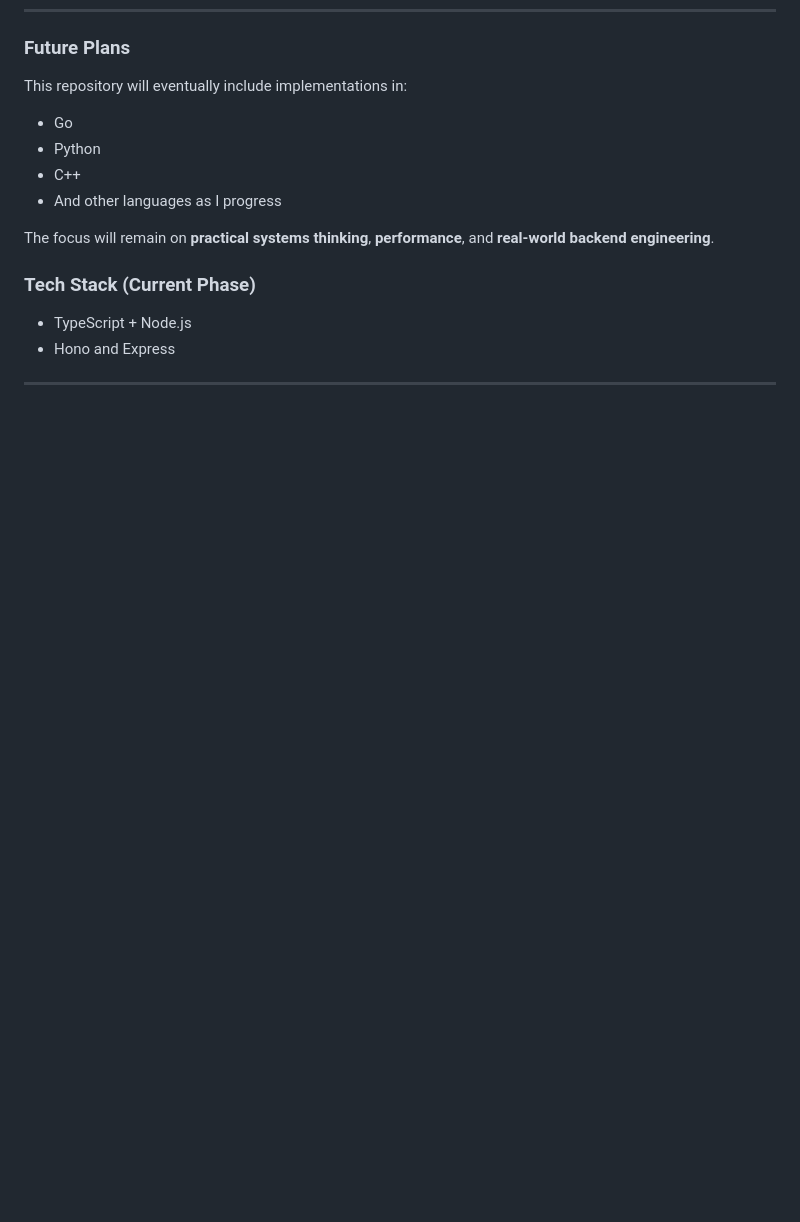
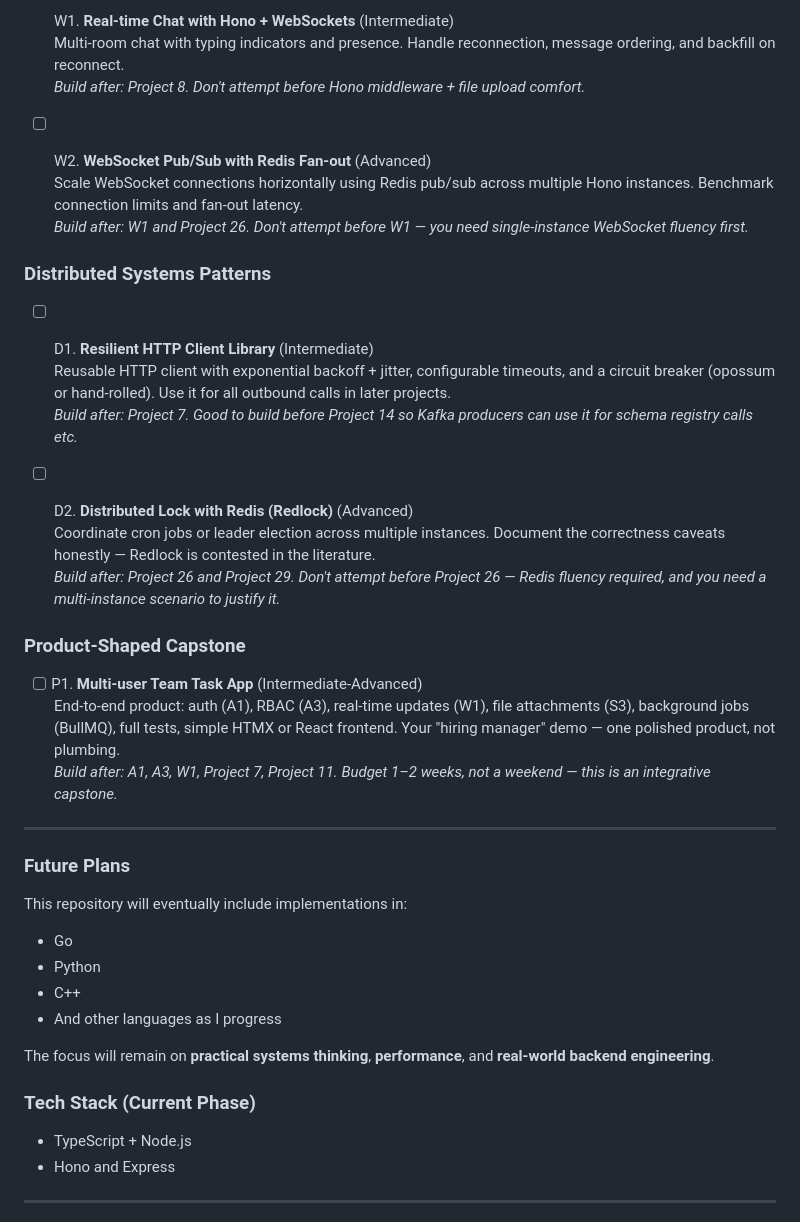
Before and after one commit to zoyron/systems-lab, a Markdown page: README.md, the part around one of its changes. Drawn GitHub-style; blank space fills up the shorter version.

```diff
--- a/README.md
+++ b/README.md
@@ -117,3 +159,29 @@ This repo is my dedicated space to build strong, production-grade skills through
+- [ ] W1. **Real-time Chat with Hono + WebSockets** (Intermediate)
+     Multi-room chat with typing indicators and presence. Handle reconnection, message ordering, and backfill on reconnect.
+     *Build after: Project 8. Don't attempt before Hono middleware + file upload comfort.*
+
+- [ ] W2. **WebSocket Pub/Sub with Redis Fan-out** (Advanced)
+     Scale WebSocket connections horizontally using Redis pub/sub across multiple Hono instances. Benchmark connection limits and fan-out latency.
+     *Build after: W1 and Project 26. Don't attempt before W1 — you need single-instance WebSocket fluency first.*
+
+### Distributed Systems Patterns
+
+- [ ] D1. **Resilient HTTP Client Library** (Intermediate)
+     Reusable HTTP client with exponential backoff + jitter, configurable timeouts, and a circuit breaker (opossum or hand-rolled). Use it for all outbound calls in later projects.
+     *Build after: Project 7. Good to build before Project 14 so Kafka producers can use it for schema registry calls etc.*
+
+- [ ] D2. **Distributed Lock with Redis (Redlock)** (Advanced)
+     Coordinate cron jobs or leader election across multiple instances. Document the correctness caveats honestly — Redlock is contested in the literature.
+     *Build after: Project 26 and Project 29. Don't attempt before Project 26 — Redis fluency required, and you need a multi-instance scenario to justify it.*
+
+### Product-Shaped Capstone
+
+- [ ] P1. **Multi-user Team Task App** (Intermediate-Advanced)
+     End-to-end product: auth (A1), RBAC (A3), real-time updates (W1), file attachments (S3), background jobs (BullMQ), full tests, simple HTMX or React frontend. Your "hiring manager" demo — one polished product, not plumbing.
+     *Build after: A1, A3, W1, Project 7, Project 11. Budget 1–2 weeks, not a weekend — this is an integrative capstone.*
+
+---
+
 ### Future Plans
 
 This repository will eventually include implementations in:
```
Also changed, not shown: other parts of README.md (+42 -0 lines).
